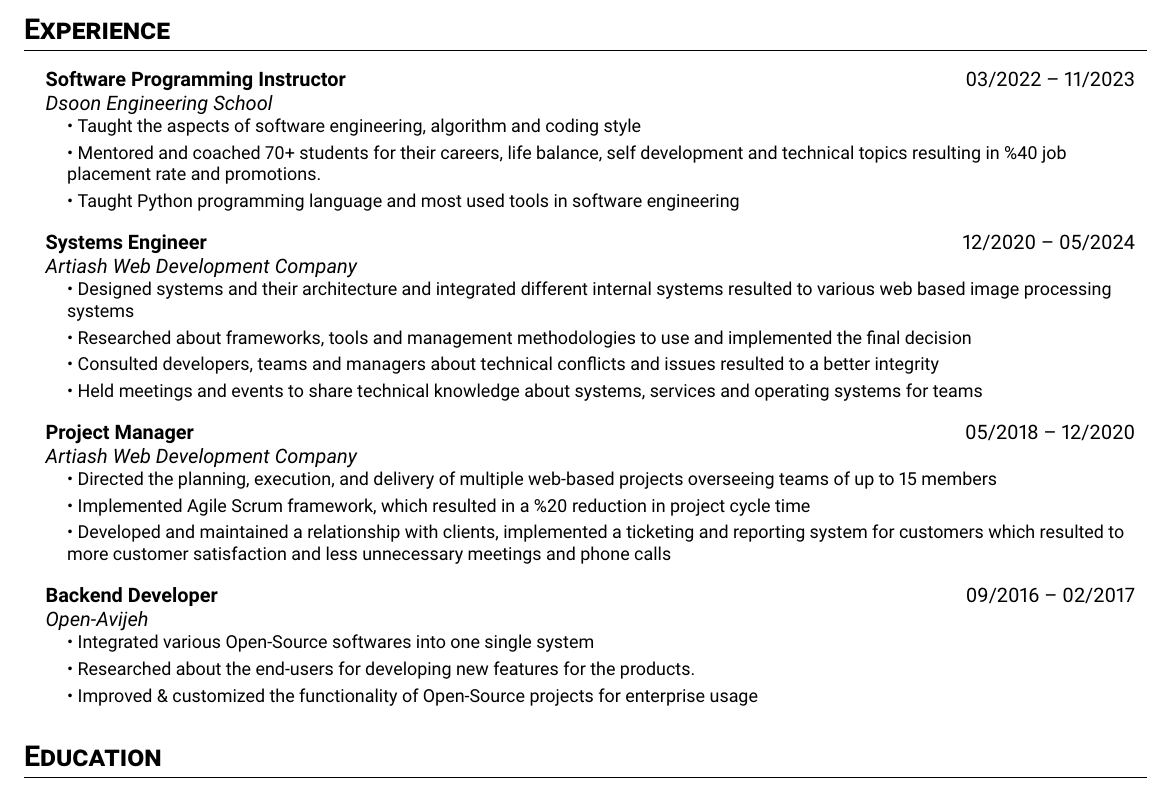
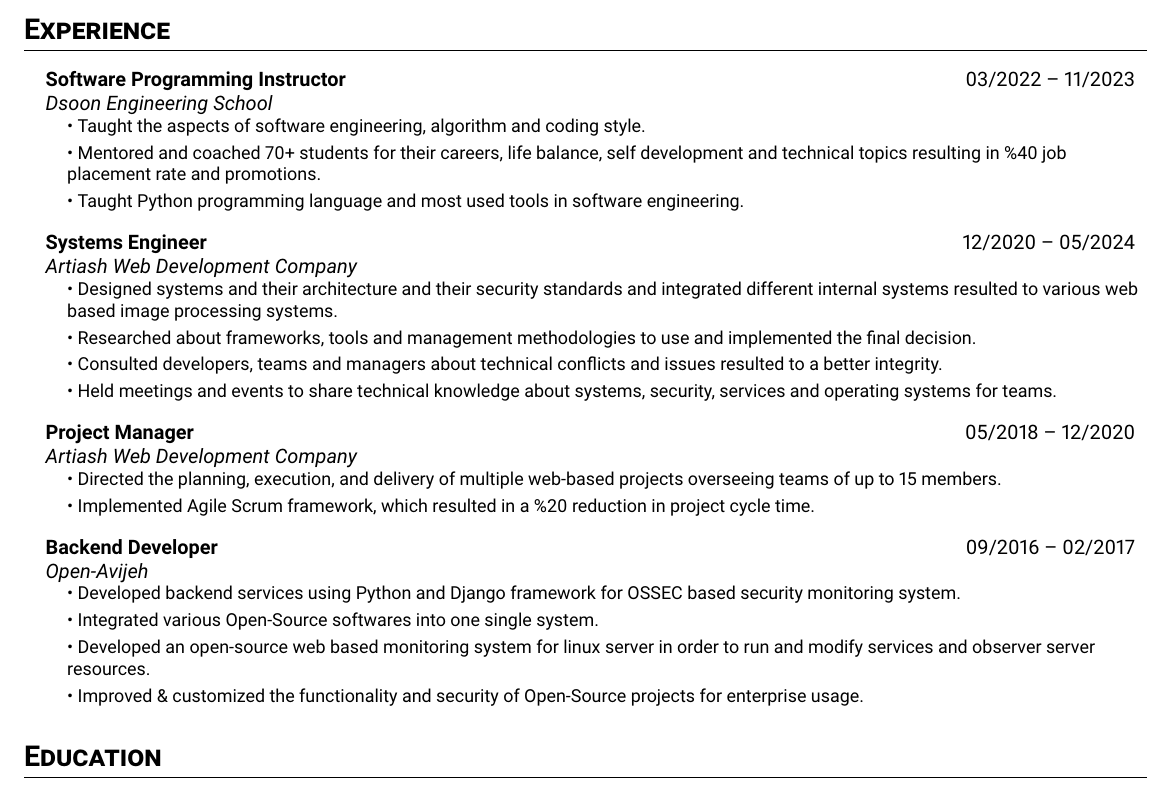
Before and after one commit to Alirezaies/my_resume_latex, a LaTeX CV (resume.tex): part of the page, cut so that both start at the same text. Compiled offline with pdfLaTeX.

Commit message:
modified jobs descriptions and bulletpoints

```diff
--- a/resume.tex
+++ b/resume.tex
@@ -73,35 +74,35 @@ a solid technical foundation and a clear goal of growing into a full-time securi
       {Software Programming Instructor}{03/2022 -- 11/2023}
       {Dsoon Engineering School}{}
       \resumeSubHeadingList
-          \resumeItem{\textbullet\ Taught the aspects of software engineering, algorithm and coding style}
+          \resumeItem{\textbullet\ Taught the aspects of software engineering, algorithm and coding style.}
           \resumeItem{\textbullet\ Mentored and coached 70+ students for their careers, life balance, self development and technical topics resulting in \%40 job placement rate and promotions.}
-          \resumeItem{\textbullet\ Taught Python programming language and most used tools in software engineering}
+          \resumeItem{\textbullet\ Taught Python programming language and most used tools in software engineering.}
       \resumeSubHeadingListEnd
   \resumeSubheading
       {Systems Engineer}{12/2020 -- 05/2024}
       {Artiash Web Development Company}{}
       \resumeSubHeadingList
-          \resumeItem{\textbullet\ Designed systems and their architecture and integrated different internal systems resulted to various web based image processing systems}
-          \resumeItem{\textbullet\ Researched about frameworks, tools and management methodologies to use and implemented the final decision}
-          \resumeItem{\textbullet\ Consulted developers, teams and managers about technical conflicts and issues resulted to a better integrity }
-          \resumeItem{\textbullet\ Held meetings and events to share technical knowledge about systems, services and operating systems for teams}
+          \resumeItem{\textbullet\ Designed systems and their architecture and their security standards and integrated different internal systems resulted to various web based image processing systems.}
+          \resumeItem{\textbullet\ Researched about frameworks, tools and management methodologies to use and implemented the final decision.}
+          \resumeItem{\textbullet\ Consulted developers, teams and managers about technical conflicts and issues resulted to a better integrity.}
+          \resumeItem{\textbullet\ Held meetings and events to share technical knowledge about systems, security, services and operating systems for teams.}
       \resumeSubHeadingListEnd
   \resumeSubheading
       {Project Manager}{05/2018 -- 12/2020}
       {Artiash Web Development Company}{}
       \resumeSubHeadingList
-          \resumeItem{\textbullet\ Directed the planning, execution, and delivery of multiple web-based projects overseeing teams of up to 15 members }
-          \resumeItem{\textbullet\ Implemented Agile Scrum framework, which resulted in a \%20 reduction in project cycle time}
-          \resumeItem{\textbullet\ Developed and maintained a relationship with clients, implemented a ticketing and reporting system for customers which resulted to more customer satisfaction and less unnecessary meetings and phone calls}
+          \resumeItem{\textbullet\ Directed the planning, execution, and delivery of multiple web-based projects overseeing teams of up to 15 members. }
+          \resumeItem{\textbullet\ Implemented Agile Scrum framework, which resulted in a \%20 reduction in project cycle time.}
 
       \resumeSubHeadingListEnd
   \resumeSubheading
       {Backend Developer}{09/2016 -- 02/2017}
       {Open-Avijeh}{}
       \resumeSubHeadingList
-          \resumeItem{\textbullet\ Integrated various Open-Source softwares into one single system }
-          \resumeItem{\textbullet\ Researched about the end-users for developing new features for the products.}
-          \resumeItem{\textbullet\ Improved \& customized the functionality of Open-Source projects for enterprise usage}
+          \resumeItem{\textbullet\ Developed backend services using Python and Django framework for OSSEC based security monitoring system.}
+          \resumeItem{\textbullet\ Integrated various Open-Source softwares into one single system.}
+          \resumeItem{\textbullet\ Developed an open-source web based monitoring system for linux server in order to run and modify services and observer server resources.}
+          \resumeItem{\textbullet\ Improved \& customized the functionality and security of Open-Source projects for enterprise usage.}
 
       \resumeSubHeadingListEnd
 \resumeSubHeadingListEnd
```
Also changed, not shown: resume.tex (3 more changed lines).
